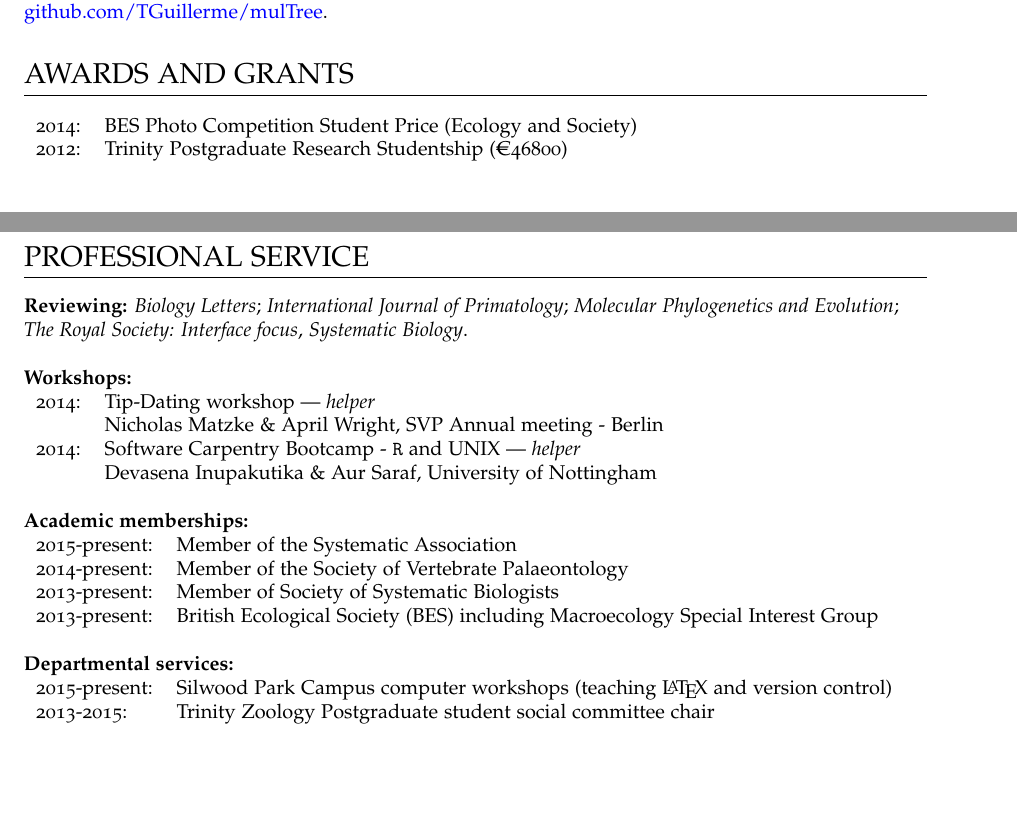
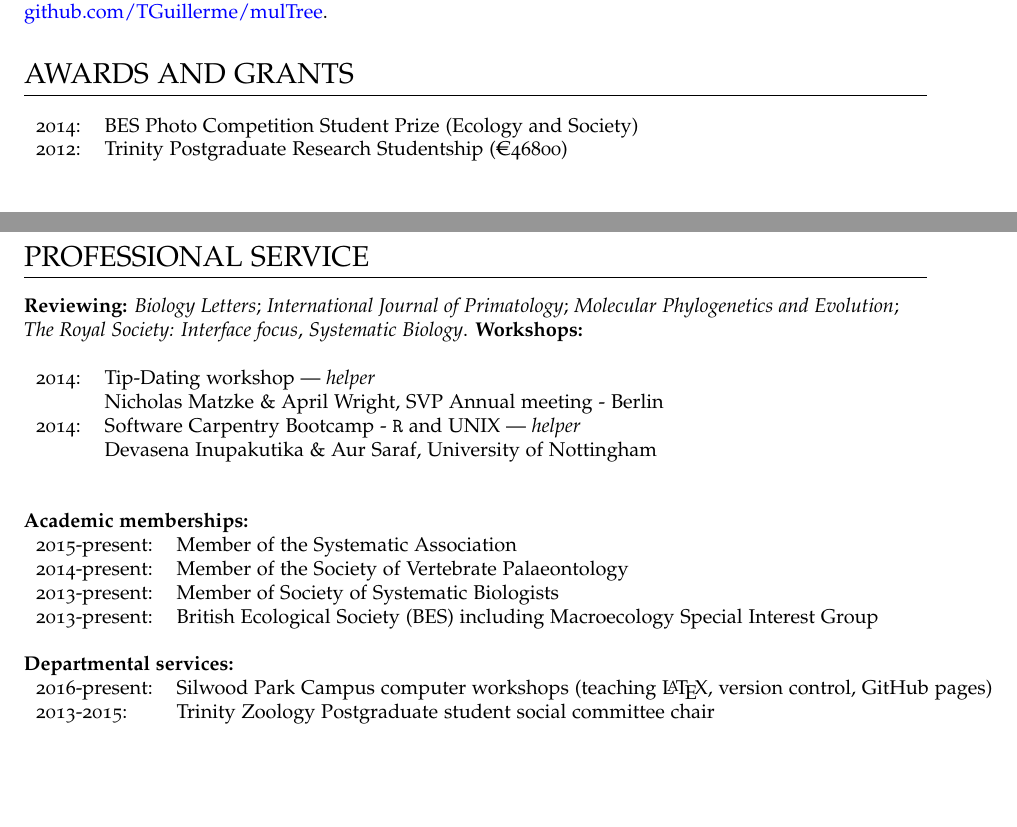
Before and after one commit to TGuillerme/TGuillerme.github.io, a LaTeX CV (CV/CVTG.tex): two parts of pages 2 and 3 of 5, joined at a grey line, cut so that both start at the same text. Compiled offline with pdfLaTeX.

Commit message:
Typo in CV

```diff
--- a/CV/CVTG.tex
+++ b/CV/CVTG.tex
@@ -145,7 +145,7 @@ I am interested in macroevolutionary biology; the stories behind the history of
 
 \section{AWARDS AND GRANTS}
 \begin{tabular}{ll}
-2014: & BES Photo Competition Student Price (Ecology and Society)\\
+2014: & BES Photo Competition Student Prize (Ecology and Society)\\
 2012: & Trinity Postgraduate Research Studentship (\euro46800)\\
 & \\
 \end{tabular}
@@ -287,6 +295,13 @@ $^{*}$ Skills taught at workshops (see below)
 2014: & Software Carpentry Bootcamp - \texttt{R} and UNIX --- \textit{helper}\\
 & Devasena Inupakutika \& Aur Saraf, University of Nottingham\\
 \end{tabular}
+
+\bigskip
+
+% \raggedright\textbf{Conferences:}
+% \begin{tabular}{ll}
+% 2017: & \textit{BES Macro SIG meeting 2017} - London, UK --- \textit{co-organisator}\\
+% \end{tabular}
 
 \bigskip
 
@@ -301,7 +316,7 @@ $^{*}$ Skills taught at workshops (see below)
 
 \raggedright\textbf{Departmental services:}
 \begin{tabular}{ll}
-2015-present: & Silwood Park Campus computer workshops (teaching \LaTeX \ and version control) \\
+2016-present: & Silwood Park Campus computer workshops (teaching \LaTeX, version control, GitHub pages) \\
 2013-2015: & Trinity Zoology Postgraduate student social committee chair \\
 \end{tabular}
 \bigskip
```
Also changed, not shown: CV/CVTG.pdf, CV/CVTG.tex (12 more changed lines).
